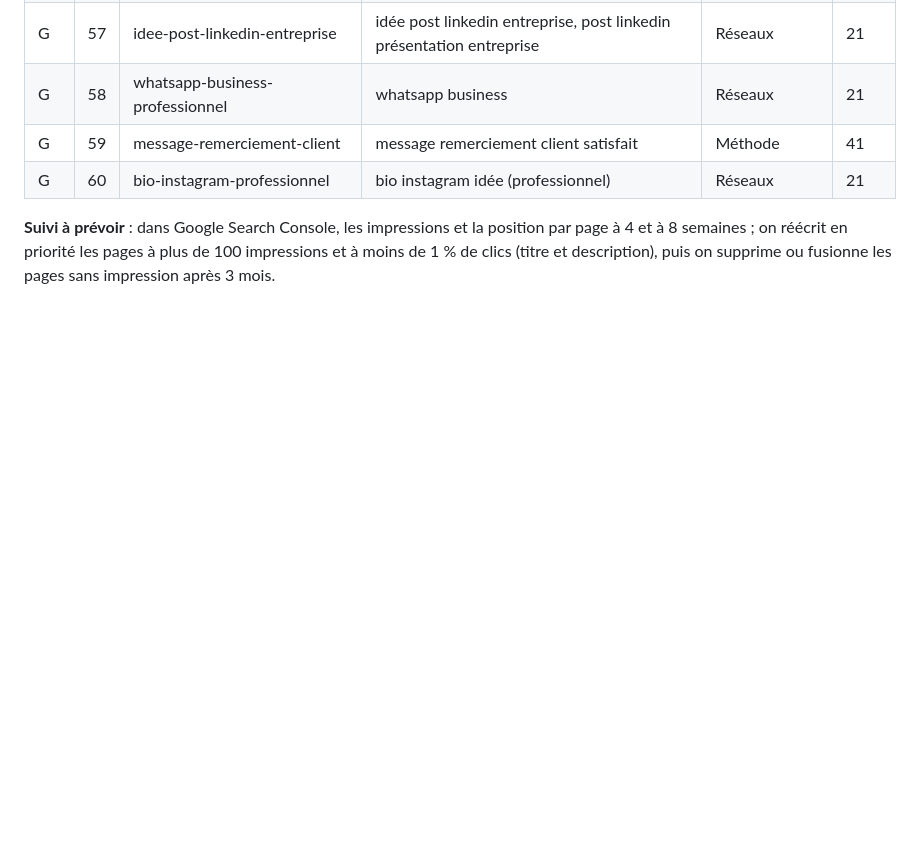
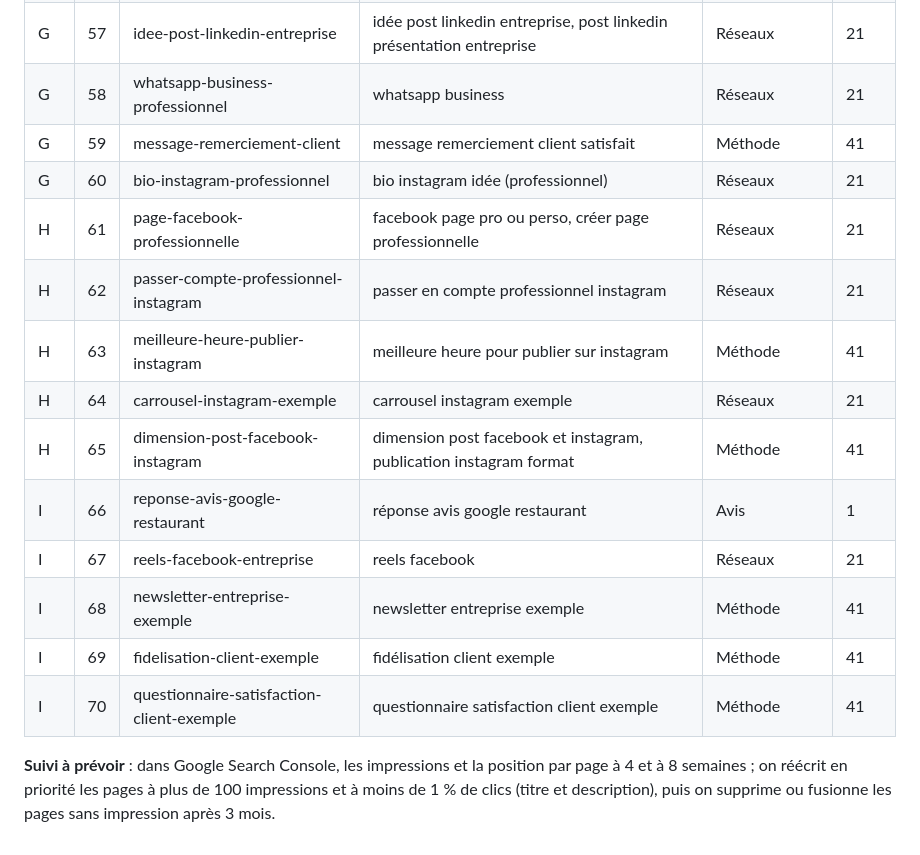
Before and after one commit to sasnhdgroup-oss/brasdroitia, a Markdown page: guides/_plan_seo.md, the part around the change. GitHub-like rendering; blank space fills up the shorter version.

Commit message:
Plan SEO : lots H et I (guides 61 à 70)
Co-Authored-By: Claude Opus 5.5 <noreply@anthropic.com>
Claude-Session: https://claude.ai/code/session_01ScJKTieMP2cXE3njQWjtJ3

```diff
--- a/guides/_plan_seo.md
+++ b/guides/_plan_seo.md
@@ -68,5 +68,15 @@
 | G | 58 | whatsapp-business-professionnel | whatsapp business | Réseaux | 21 |
 | G | 59 | message-remerciement-client | message remerciement client satisfait | Méthode | 41 |
 | G | 60 | bio-instagram-professionnel | bio instagram idée (professionnel) | Réseaux | 21 |
+| H | 61 | page-facebook-professionnelle | facebook page pro ou perso, créer page professionnelle | Réseaux | 21 |
+| H | 62 | passer-compte-professionnel-instagram | passer en compte professionnel instagram | Réseaux | 21 |
+| H | 63 | meilleure-heure-publier-instagram | meilleure heure pour publier sur instagram | Méthode | 41 |
+| H | 64 | carrousel-instagram-exemple | carrousel instagram exemple | Réseaux | 21 |
+| H | 65 | dimension-post-facebook-instagram | dimension post facebook et instagram, publication instagram format | Méthode | 41 |
+| I | 66 | reponse-avis-google-restaurant | réponse avis google restaurant | Avis | 1 |
+| I | 67 | reels-facebook-entreprise | reels facebook | Réseaux | 21 |
+| I | 68 | newsletter-entreprise-exemple | newsletter entreprise exemple | Méthode | 41 |
+| I | 69 | fidelisation-client-exemple | fidélisation client exemple | Méthode | 41 |
+| I | 70 | questionnaire-satisfaction-client-exemple | questionnaire satisfaction client exemple | Méthode | 41 |
 
 **Suivi à prévoir** : dans Google Search Console, les impressions et la position par page à 4 et à 8 semaines ; on réécrit en priorité les pages à plus de 100 impressions et à moins de 1 % de clics (titre et description), puis on supprime ou fusionne les pages sans impression après 3 mois.
```
